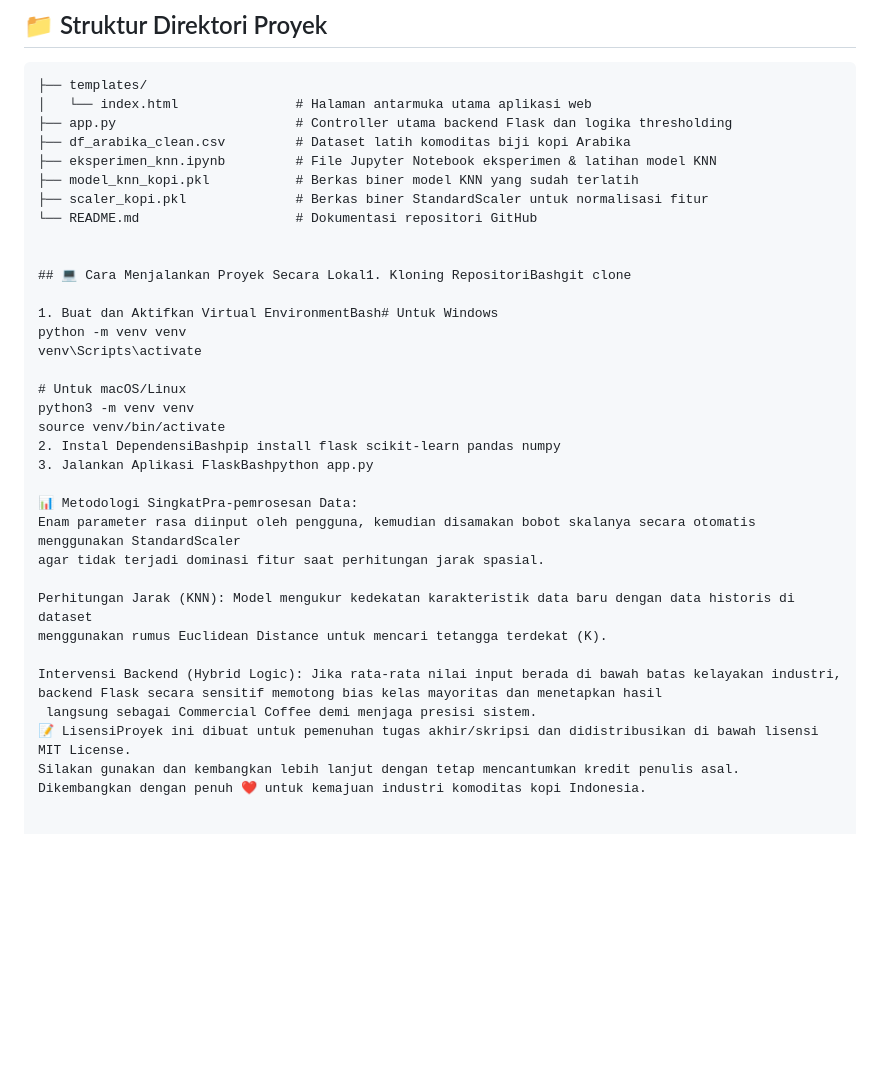
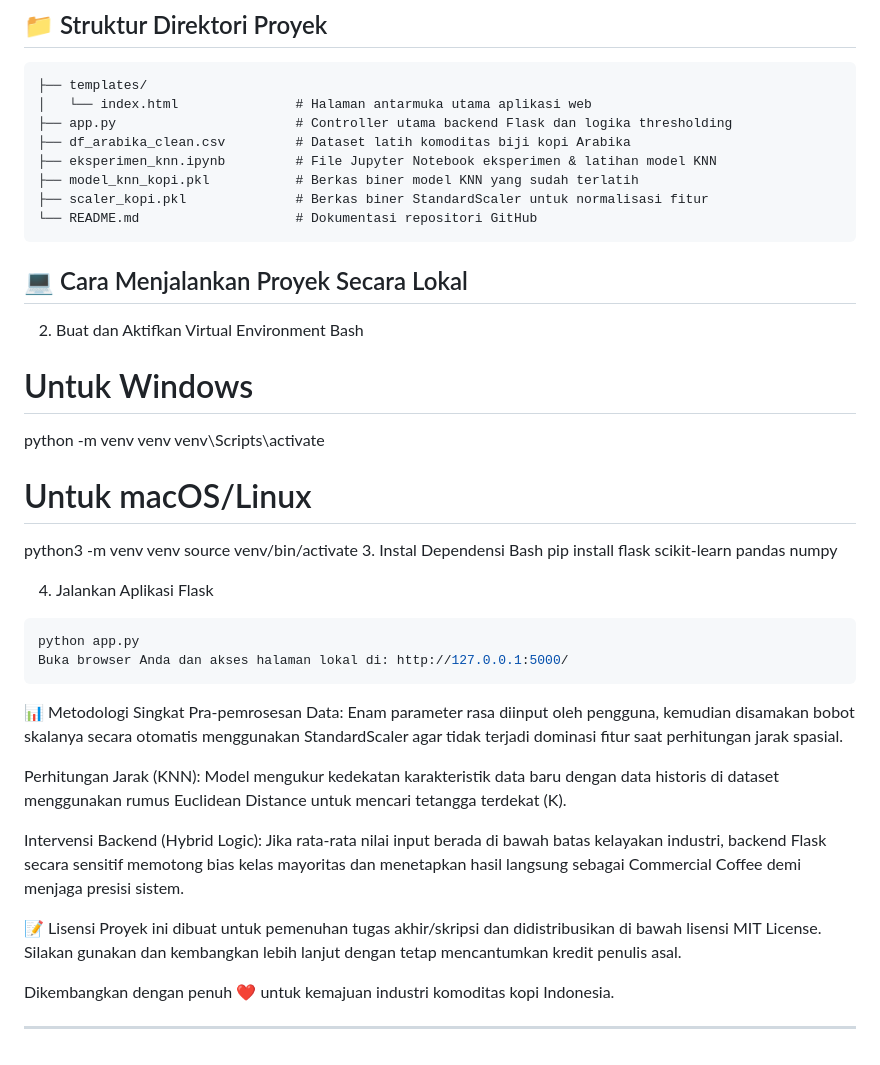
Before and after one commit to syifa130604/KNN-KOPI-FLASK, a Markdown page: README.md, the part around the change. GitHub-like rendering; blank space fills up the shorter version.

````diff
--- a/README.md
+++ b/README.md
@@ -51,30 +51,41 @@ Sistem ini mengelompokkan kualitas biji kopi ke dalam 2 kelas berdasarkan standa
 ├── model_knn_kopi.pkl           # Berkas biner model KNN yang sudah terlatih
 ├── scaler_kopi.pkl              # Berkas biner StandardScaler untuk normalisasi fitur
 └── README.md                    # Dokumentasi repositori GitHub
+```
+## 💻 Cara Menjalankan Proyek Secara Lokal
 
-
-## 💻 Cara Menjalankan Proyek Secara Lokal1. Kloning RepositoriBashgit clone
-
-1. Buat dan Aktifkan Virtual EnvironmentBash# Untuk Windows
+2. Buat dan Aktifkan Virtual Environment
+Bash
+# Untuk Windows
 python -m venv venv
 venv\Scripts\activate
 
 # Untuk macOS/Linux
 python3 -m venv venv
 source venv/bin/activate
-2. Instal DependensiBashpip install flask scikit-learn pandas numpy
-3. Jalankan Aplikasi FlaskBashpython app.py
+3. Instal Dependensi
+Bash
+pip install flask scikit-learn pandas numpy
 
-📊 Metodologi SingkatPra-pemrosesan Data:
-Enam parameter rasa diinput oleh pengguna, kemudian disamakan bobot skalanya secara otomatis menggunakan StandardScaler
-agar tidak terjadi dominasi fitur saat perhitungan jarak spasial.
+4. Jalankan Aplikasi Flask
+```Bash
+python app.py
+Buka browser Anda dan akses halaman lokal di: http://127.0.0.1:5000/
+```
+📊 Metodologi Singkat
+Pra-pemrosesan Data: Enam parameter rasa diinput oleh pengguna, kemudian disamakan bobot skalanya secara otomatis
+menggunakan StandardScaler agar tidak terjadi dominasi fitur saat perhitungan jarak spasial.
 
-Perhitungan Jarak (KNN): Model mengukur kedekatan karakteristik data baru dengan data historis di dataset
-menggunakan rumus Euclidean Distance untuk mencari tetangga terdekat (K).
+Perhitungan Jarak (KNN): Model mengukur kedekatan karakteristik data baru dengan data historis
+di dataset menggunakan rumus Euclidean Distance untuk mencari tetangga terdekat (K).
 
-Intervensi Backend (Hybrid Logic): Jika rata-rata nilai input berada di bawah batas kelayakan industri,
-backend Flask secara sensitif memotong bias kelas mayoritas dan menetapkan hasil
- langsung sebagai Commercial Coffee demi menjaga presisi sistem.
-📝 LisensiProyek ini dibuat untuk pemenuhan tugas akhir/skripsi dan didistribusikan di bawah lisensi MIT License.
+Intervensi Backend (Hybrid Logic): Jika rata-rata nilai input berada di bawah batas kelayakan industri, backend Flask secara sensitif memotong bias kelas mayoritas dan menetapkan hasil langsung sebagai Commercial Coffee demi menjaga presisi sistem.
+
+📝 Lisensi
+Proyek ini dibuat untuk pemenuhan tugas akhir/skripsi dan didistribusikan di bawah lisensi MIT License.
 Silakan gunakan dan kembangkan lebih lanjut dengan tetap mencantumkan kredit penulis asal.
+
 Dikembangkan dengan penuh ❤️ untuk kemajuan industri komoditas kopi Indonesia.
+
+
+---
````
